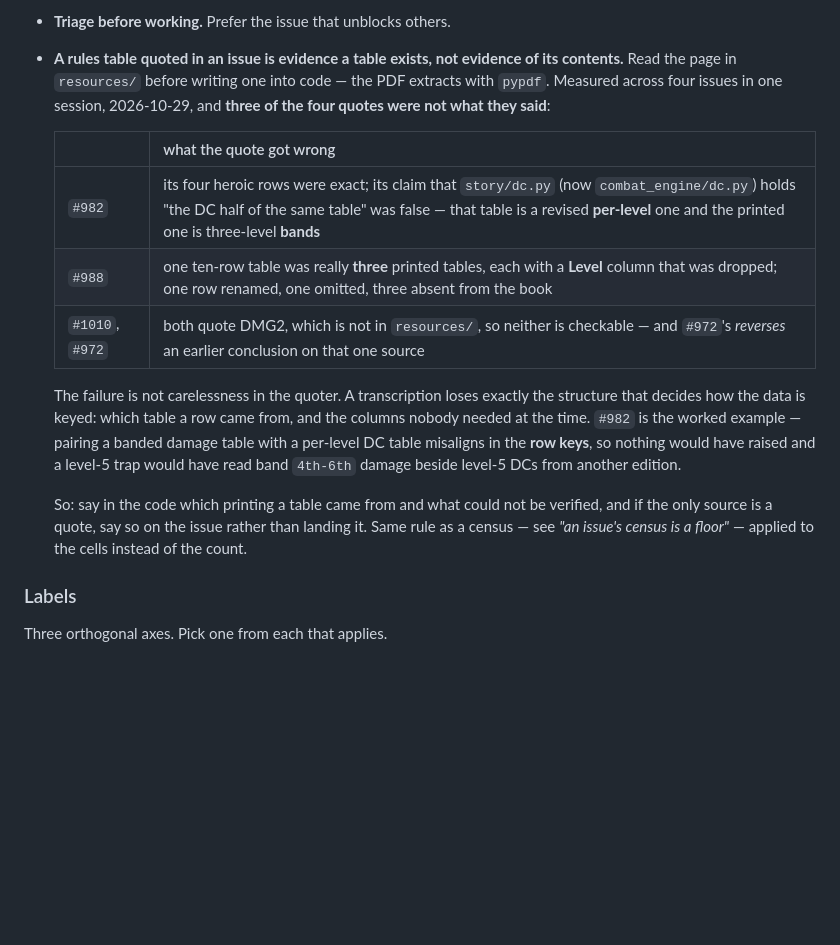
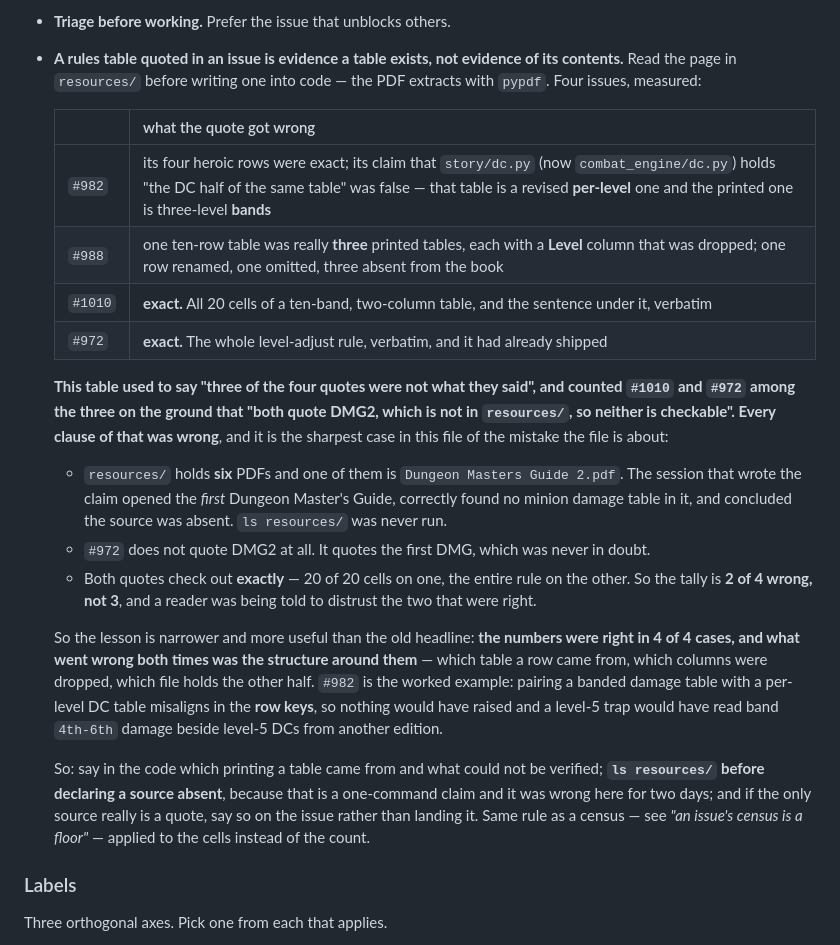
Before and after one commit to camille-ryan/combat_engine, a Markdown page: CLAUDE.md, the part around the change. Rendered like a GitHub page; blank space fills up the shorter version.

Commit message:
resources/ holds six books, and the rules-table warning named the wrong one
The warning about quoted rules tables counted four issues and said "three of
the four quotes were not what they said", putting #1010 and #972 among the
three on this ground:

  both quote DMG2, which is not in resources/, so neither is checkable

Every clause of that is wrong, and it is the sharpest instance in this file
of the mistake the file is about.

  ls resources/     6 PDFs, one of them Dungeon Masters Guide 2

The session that wrote it opened the *first* Dungeon Master's Guide,
correctly found no minion damage table in it, and concluded the source was
absent. It never listed the directory. And #972 does not quote DMG2 at all --
it quotes the first DMG, which was never in doubt.

Both quotes check out exactly:

  #1010   20 of 20 cells, ten bands x two columns, plus the sentence under
          the table verbatim
  #972    the whole level-adjust rule, verbatim, and it had already shipped

So the tally is **2 of 4 wrong, not 3**, and a reader was being told to
distrust the two that were right -- while one of them carried an explicit
instruction to verify against the book before implementing, which this file
had just declared impossible.

The corrected lesson is narrower and more useful than the headline it
replaces: **the numbers were right in 4 of 4 cases, and what went wrong both
times was the structure around them** -- which table a row came from, which
columns were dropped, which file holds the other half. That is what #982's
worked example, two lines below, already said; the count contradicted it.

Added to the instruction: `ls resources/` before declaring a source absent.
It is a one-command claim and it was wrong here for two days.

Recorded on #1010 with the page and the cell-by-cell comparison, so the
house-rule flag can be written from a citation rather than a transcription.

Co-Authored-By: Claude Opus 5 <noreply@anthropic.com>

```diff
--- a/CLAUDE.md
+++ b/CLAUDE.md
@@ -37,28 +37,46 @@ The rest of the policy:
 * **Triage before working.** Prefer the issue that unblocks others.
 * **A rules table quoted in an issue is evidence a table exists, not
   evidence of its contents.** Read the page in `resources/` before writing
-  one into code — the PDF extracts with `pypdf`. Measured across four issues
-  in one session, 2026-10-29, and **three of the four quotes were not what
-  they said**:
+  one into code — the PDF extracts with `pypdf`. Four issues, measured:
 
   | | what the quote got wrong |
   |---|---|
   | `#982` | its four heroic rows were exact; its claim that `story/dc.py` (now `combat_engine/dc.py`) holds "the DC half of the same table" was false — that table is a revised **per-level** one and the printed one is three-level **bands** |
   | `#988` | one ten-row table was really **three** printed tables, each with a **Level** column that was dropped; one row renamed, one omitted, three absent from the book |
-  | `#1010`, `#972` | both quote DMG2, which is not in `resources/`, so neither is checkable — and `#972`'s *reverses* an earlier conclusion on that one source |
+  | `#1010` | **exact.** All 20 cells of a ten-band, two-column table, and the sentence under it, verbatim |
+  | `#972` | **exact.** The whole level-adjust rule, verbatim, and it had already shipped |
 
-  The failure is not carelessness in the quoter. A transcription loses
-  exactly the structure that decides how the data is keyed: which table a
-  row came from, and the columns nobody needed at the time. `#982` is the
-  worked example — pairing a banded damage table with a per-level DC table
+  **This table used to say "three of the four quotes were not what they
+  said", and counted `#1010` and `#972` among the three on the ground that
+  "both quote DMG2, which is not in `resources/`, so neither is checkable".
+  Every clause of that was wrong**, and it is the sharpest case in this file
+  of the mistake the file is about:
+
+  * `resources/` holds **six** PDFs and one of them is `Dungeon Masters
+    Guide 2.pdf`. The session that wrote the claim opened the *first*
+    Dungeon Master's Guide, correctly found no minion damage table in it,
+    and concluded the source was absent. `ls resources/` was never run.
+  * `#972` does not quote DMG2 at all. It quotes the first DMG, which was
+    never in doubt.
+  * Both quotes check out **exactly** — 20 of 20 cells on one, the entire
+    rule on the other. So the tally is **2 of 4 wrong, not 3**, and a
+    reader was being told to distrust the two that were right.
+
+  So the lesson is narrower and more useful than the old headline: **the
+  numbers were right in 4 of 4 cases, and what went wrong both times was
+  the structure around them** — which table a row came from, which columns
+  were dropped, which file holds the other half. `#982` is the worked
+  example: pairing a banded damage table with a per-level DC table
   misaligns in the **row keys**, so nothing would have raised and a level-5
   trap would have read band `4th-6th` damage beside level-5 DCs from
   another edition.
 
   So: say in the code which printing a table came from and what could not be
-  verified, and if the only source is a quote, say so on the issue rather
-  than landing it. Same rule as a census — see *"an issue's census is a
-  floor"* — applied to the cells instead of the count.
+  verified; **`ls resources/` before declaring a source absent**, because
+  that is a one-command claim and it was wrong here for two days; and if the
+  only source really is a quote, say so on the issue rather than landing it.
+  Same rule as a census — see *"an issue's census is a floor"* — applied to
+  the cells instead of the count.
 
 ### Labels
 
```
